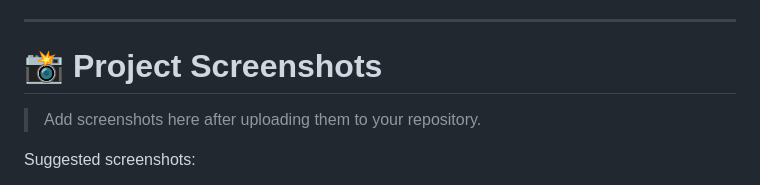
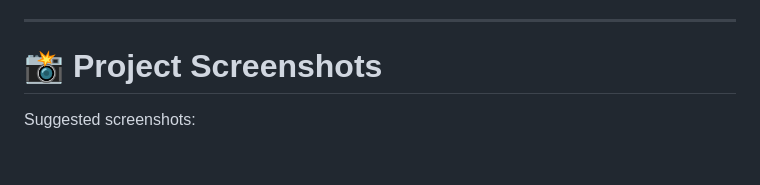
Before and after one commit to oluyemmy/SmartAI, a Markdown page: README.md, the part around one of its changes. GitHub-like rendering; blank space fills up the shorter version.

```diff
--- a/README.md
+++ b/README.md
@@ -200,7 +200,6 @@ Working through these issues helped me develop a more systematic approach to tro
 
 # 📸 Project Screenshots
 
-> Add screenshots here after uploading them to your repository.
 
 Suggested screenshots:
 
```
Also changed, not shown: other parts of README.md (+6 -8 lines).
